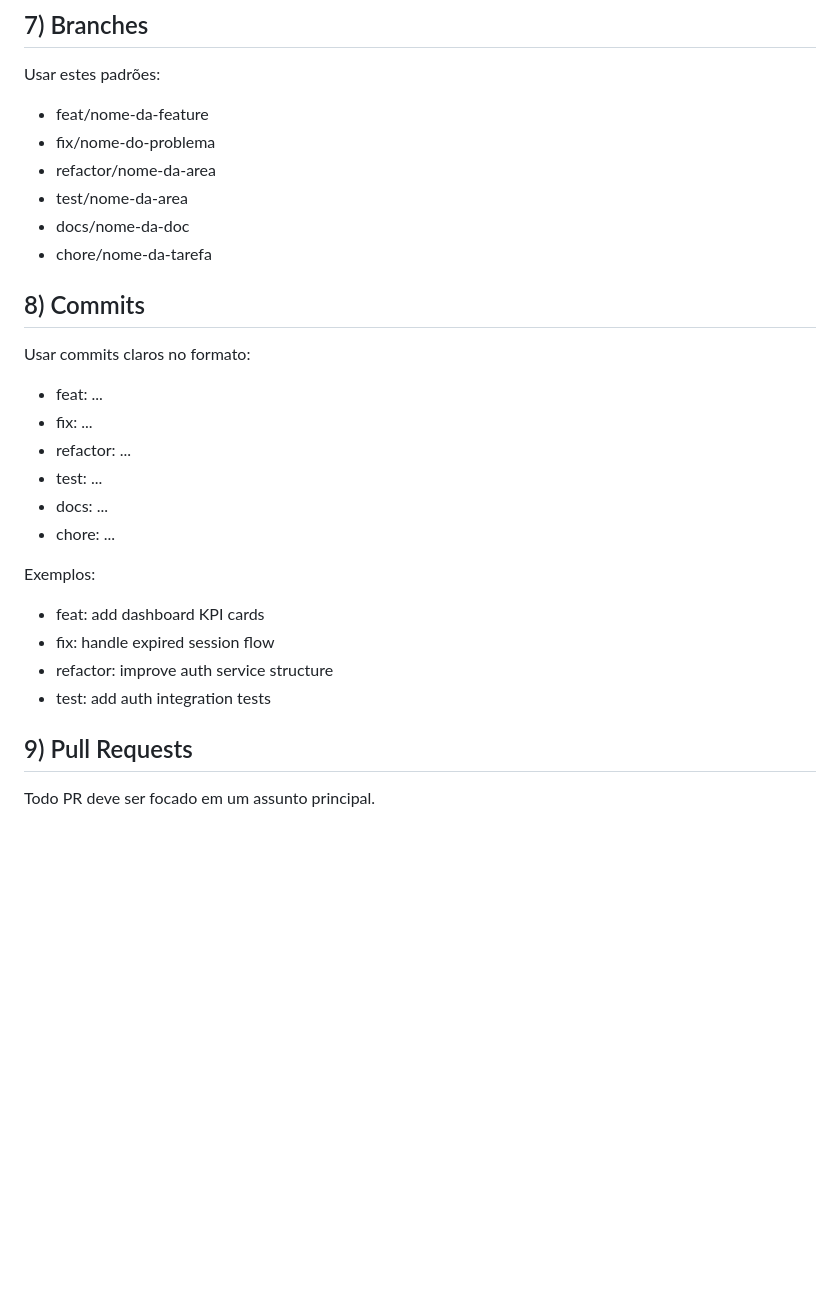
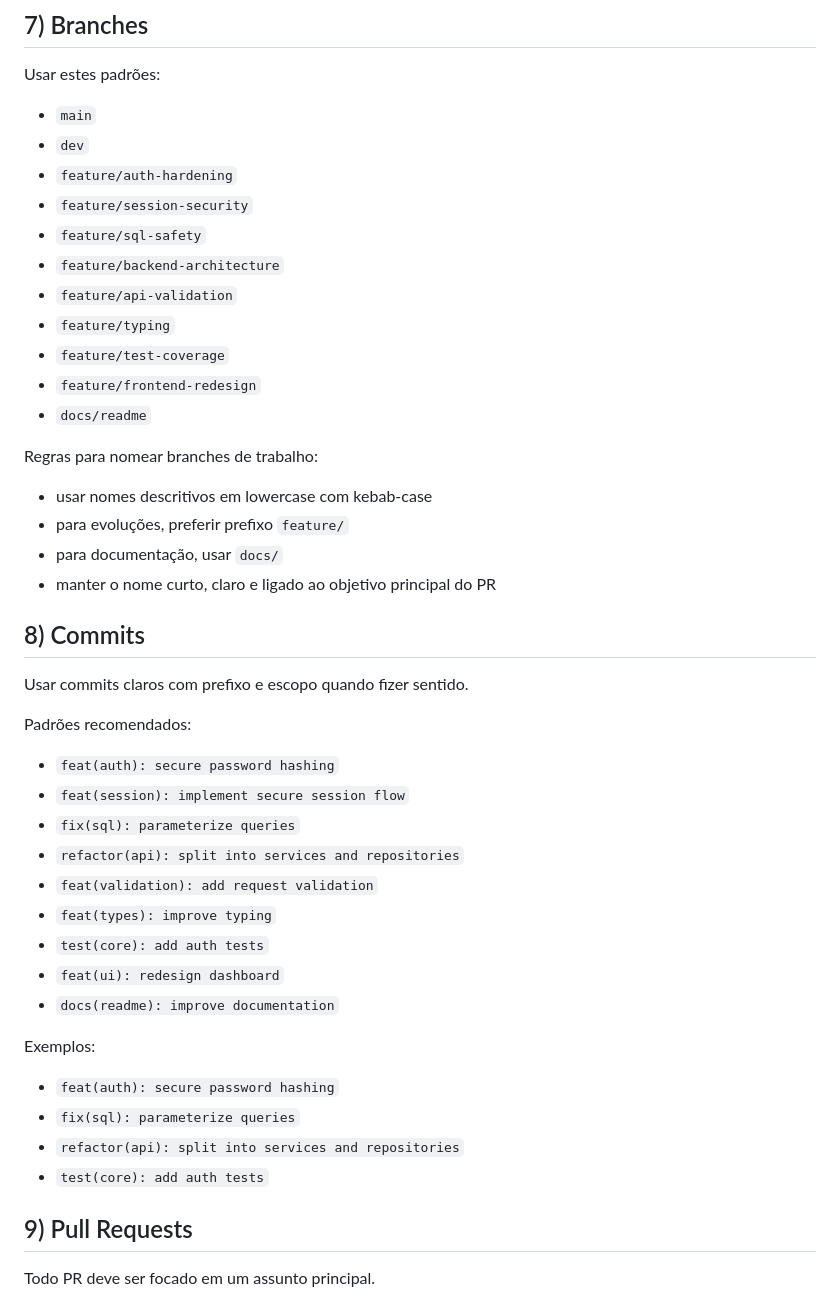
Before and after one commit to LFPE/System-tracker, a Markdown page: AGENTS.md, the part around the change. GitHub-like rendering; blank space fills up the shorter version.

Commit message:
docs(agents): update branch and commit standards

```diff
--- a/AGENTS.md
+++ b/AGENTS.md
@@ -81,27 +81,43 @@ Ao receber uma tarefa:
 
 ## 7) Branches
 Usar estes padrões:
-- feat/nome-da-feature
-- fix/nome-do-problema
-- refactor/nome-da-area
-- test/nome-da-area
-- docs/nome-da-doc
-- chore/nome-da-tarefa
+- `main`
+- `dev`
+- `feature/auth-hardening`
+- `feature/session-security`
+- `feature/sql-safety`
+- `feature/backend-architecture`
+- `feature/api-validation`
+- `feature/typing`
+- `feature/test-coverage`
+- `feature/frontend-redesign`
+- `docs/readme`
+
+Regras para nomear branches de trabalho:
+- usar nomes descritivos em lowercase com kebab-case
+- para evoluções, preferir prefixo `feature/`
+- para documentação, usar `docs/`
+- manter o nome curto, claro e ligado ao objetivo principal do PR
 
 ## 8) Commits
-Usar commits claros no formato:
-- feat: ...
-- fix: ...
-- refactor: ...
-- test: ...
-- docs: ...
-- chore: ...
+Usar commits claros com prefixo e escopo quando fizer sentido.
+
+Padrões recomendados:
+- `feat(auth): secure password hashing`
+- `feat(session): implement secure session flow`
+- `fix(sql): parameterize queries`
+- `refactor(api): split into services and repositories`
+- `feat(validation): add request validation`
+- `feat(types): improve typing`
+- `test(core): add auth tests`
+- `feat(ui): redesign dashboard`
+- `docs(readme): improve documentation`
 
 Exemplos:
-- feat: add dashboard KPI cards
-- fix: handle expired session flow
-- refactor: improve auth service structure
-- test: add auth integration tests
+- `feat(auth): secure password hashing`
+- `fix(sql): parameterize queries`
+- `refactor(api): split into services and repositories`
+- `test(core): add auth tests`
 
 ## 9) Pull Requests
 Todo PR deve ser focado em um assunto principal.
```
